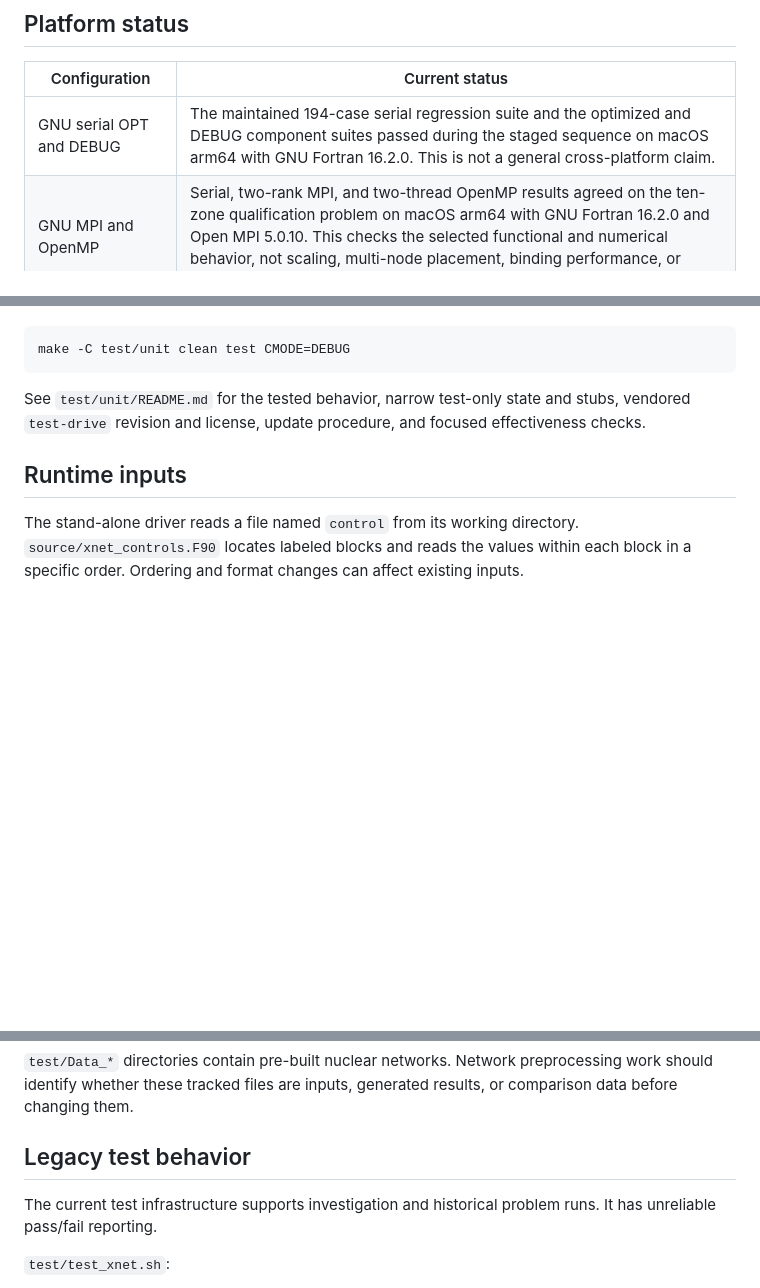
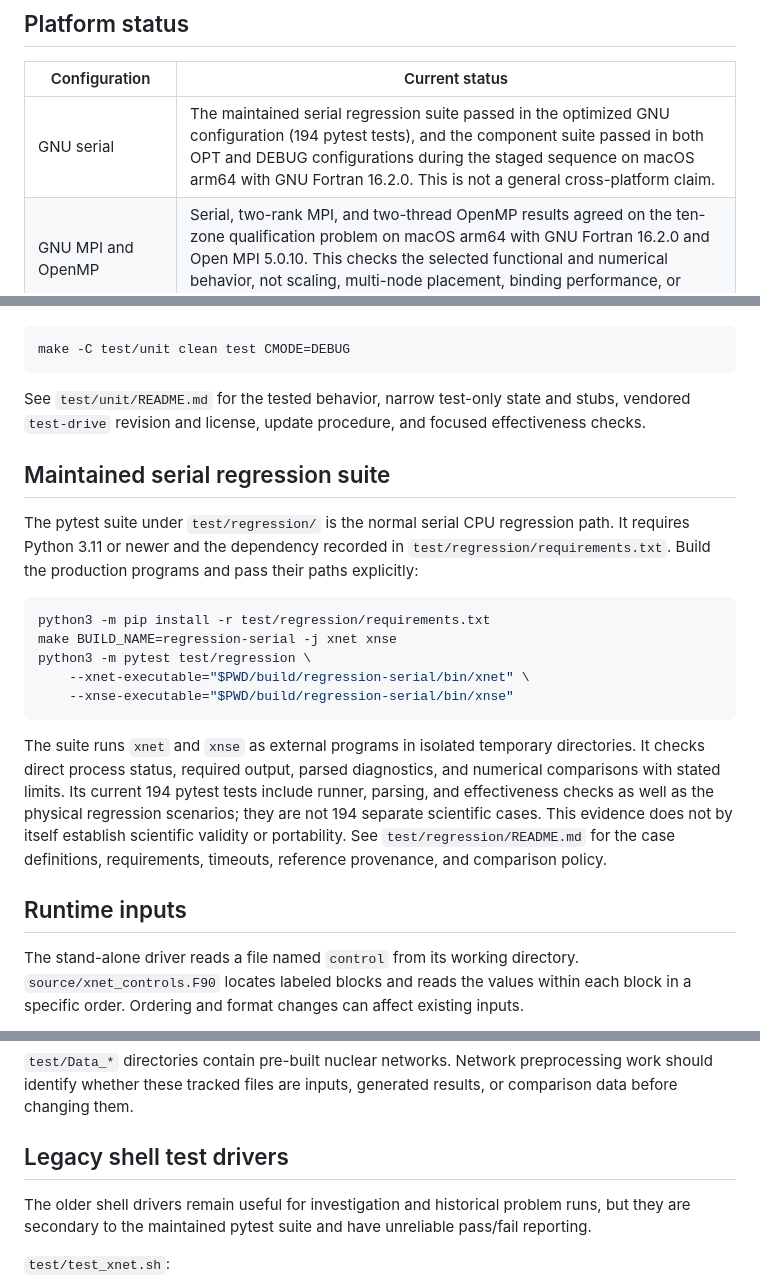
Before and after one commit to starkiller-astro/XNet, a Markdown page: docs/development/build-and-test.md, 3 parts joined by grey strips. Drawn GitHub-style; blank space fills up the shorter version.

Commit message:
docs: clarify maintained regression testing

````diff
--- a/docs/development/build-and-test.md
+++ b/docs/development/build-and-test.md
@@ -103,7 +103,7 @@ The exact opt-in component and same-source dense comparison commands are in
 
 | Configuration | Current status |
 | --- | --- |
-| GNU serial OPT and DEBUG | The maintained 194-case serial regression suite and the optimized and DEBUG component suites passed during the staged sequence on macOS arm64 with GNU Fortran 16.2.0. This is not a general cross-platform claim. |
+| GNU serial | The maintained serial regression suite passed in the optimized GNU configuration (194 pytest tests), and the component suite passed in both OPT and DEBUG configurations during the staged sequence on macOS arm64 with GNU Fortran 16.2.0. This is not a general cross-platform claim. |
 | GNU MPI and OpenMP | Serial, two-rank MPI, and two-thread OpenMP results agreed on the ten-zone qualification problem on macOS arm64 with GNU Fortran 16.2.0 and Open MPI 5.0.10. This checks the selected functional and numerical behavior, not scaling, multi-node placement, binding performance, or hybrid MPI+OpenMP execution. |
 | Frontier HIP/ROCm OpenMP offload | The accepted source `64951196032bf4622ee6c887323db33cf1de5beb`, included in this tree, passed Frontier job `5512553` on one MI250X with CPE 25.09, Cray Fortran 20.0.0, ROCm 6.4.2, hipfort 6.4.2, OpenMP target offload, Starkiller EOS, dense solver, and MPI off. The device-probe maximum residual was `3.552713678800501e-17` against a `1e-12` limit. The ten-zone partial batch and six-zone `heat_sn160` comparisons passed; the latter's maximum numerical-limit fraction was `0.16072834133922473`, with nonzero neutrino loss in every zone. CPE 26.03 with ROCm 7.0.2 encountered a hipfort/rocBLAS link incompatibility and is not qualified. |
 | Perlmutter CUDA/OpenACC | Supplemental evidence for the same accepted source passed Perlmutter job `58588659` on one A100-SXM4-80GB with NVHPC 26.5, PrgEnv-nvidia 8.7.0, CUDA 13.2, OpenACC, and the cuBLAS pointer-array batched solve. Device-probe residuals were zero. The ten-zone partial batch and `heat_sn160` comparisons passed; the latter's maximum numerical-limit fraction was `0.07912200248018902`, with nonzero neutrino loss in every zone. This evidence applies only to that tested configuration. |
@@ -215,6 +215,30 @@ See `test/unit/README.md` for the tested behavior, narrow test-only
 state and stubs, vendored `test-drive` revision and license, update procedure,
 and focused effectiveness checks.
 
+## Maintained serial regression suite
+
+The pytest suite under `test/regression/` is the normal serial CPU regression
+path. It requires Python 3.11 or newer and the dependency recorded in
+`test/regression/requirements.txt`. Build the production programs and pass
+their paths explicitly:
+
+```bash
+python3 -m pip install -r test/regression/requirements.txt
+make BUILD_NAME=regression-serial -j xnet xnse
+python3 -m pytest test/regression \
+    --xnet-executable="$PWD/build/regression-serial/bin/xnet" \
+    --xnse-executable="$PWD/build/regression-serial/bin/xnse"
+```
+
+The suite runs `xnet` and `xnse` as external programs in isolated temporary
+directories. It checks direct process status, required output, parsed
+diagnostics, and numerical comparisons with stated limits. Its current 194
+pytest tests include runner, parsing, and effectiveness checks as well as the
+physical regression scenarios; they are not 194 separate scientific cases.
+This evidence does not by itself establish scientific validity or portability.
+See `test/regression/README.md` for the case definitions, requirements,
+timeouts, reference provenance, and comparison policy.
+
 ## Runtime inputs
 
 The stand-alone driver reads a file named `control` from its working directory.
@@ -232,10 +256,11 @@ meaning.
 preprocessing work should identify whether these tracked files are inputs,
 generated results, or comparison data before changing them.
 
-## Legacy test behavior
+## Legacy shell test drivers
 
-The current test infrastructure supports investigation and historical problem
-runs. It has unreliable pass/fail reporting.
+The older shell drivers remain useful for investigation and historical problem
+runs, but they are secondary to the maintained pytest suite and have unreliable
+pass/fail reporting.
 
 `test/test_xnet.sh`:
 
````
